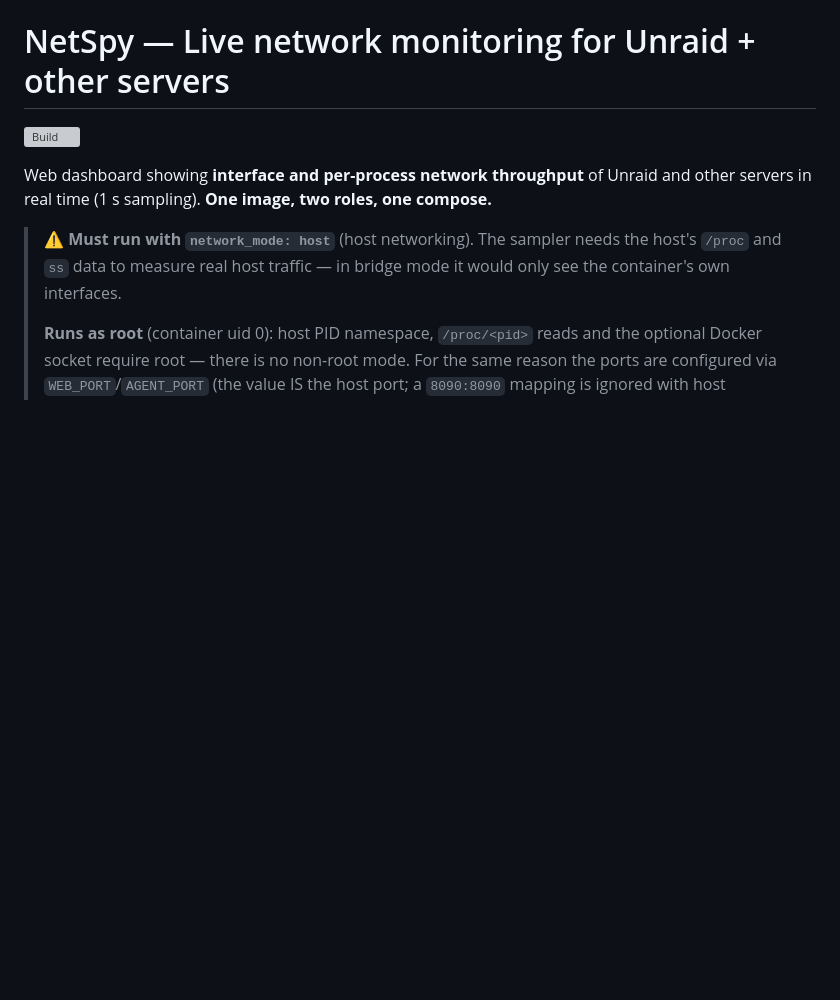
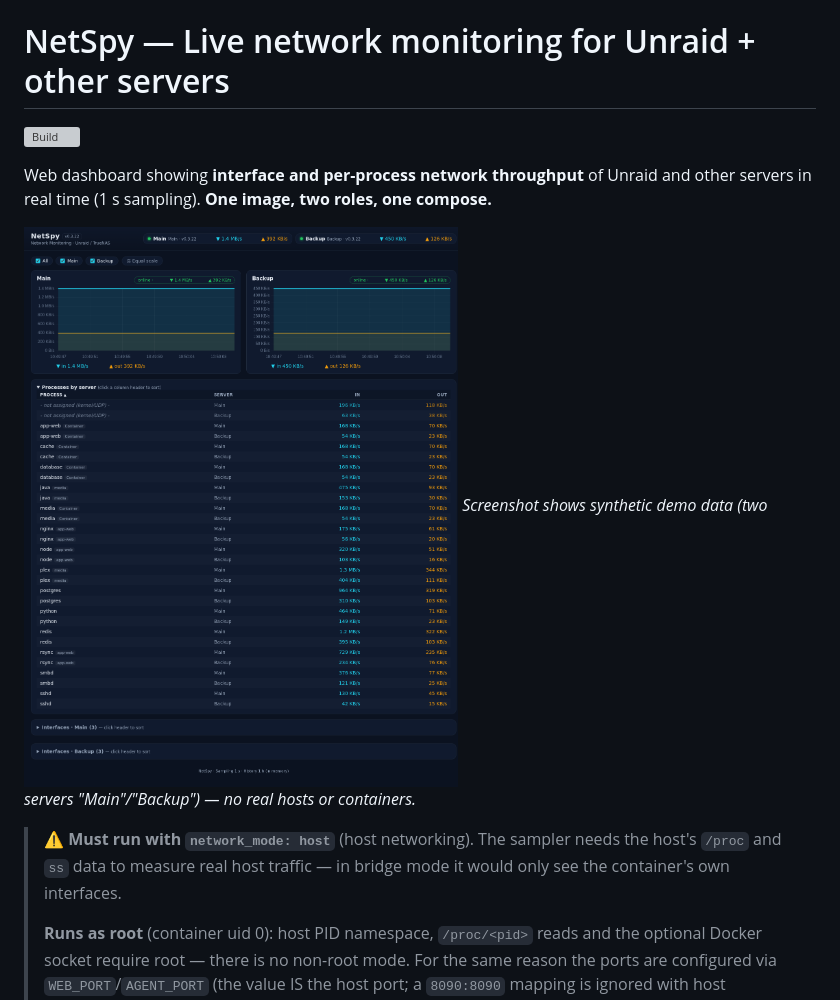
Before and after one commit to thefirstmojo/netspy, a Markdown page: README.md, the part around the change. GitHub-like rendering; pictures changed too: docs/screenshot.png (added); blank space fills up the shorter version; grey boxes are pictures that could not be loaded.

Commit message:
README-Screenshot (synthetische Demo-Daten, keine echten Hosts) + fake_agents.py Dev-Tool

```diff
--- a/README.md
+++ b/README.md
@@ -4,6 +4,9 @@
 
 Web dashboard showing **interface and per-process network throughput** of Unraid
 and other servers in real time (1 s sampling). **One image, two roles, one compose.**
+
+![NetSpy dashboard](docs/screenshot.png)
+*Screenshot shows synthetic demo data (two servers "Main"/"Backup") — no real hosts or containers.*
 
 > **⚠️ Must run with `network_mode: host`** (host networking). The sampler needs
 > the host's `/proc` and `ss` data to measure real host traffic — in bridge mode
```
Also changed, not shown: 1 other file.
